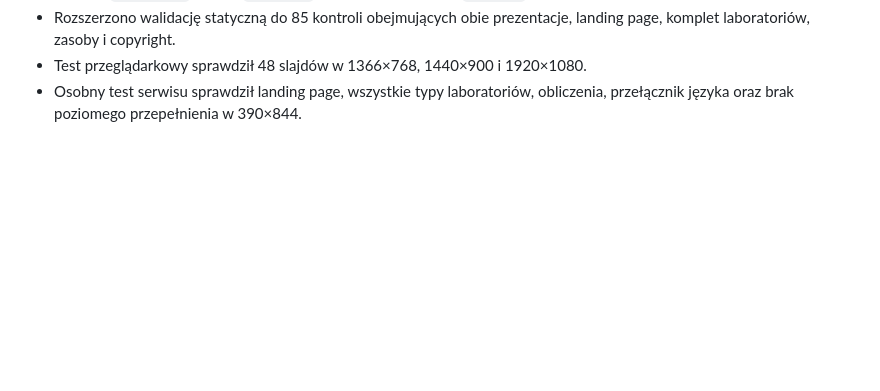
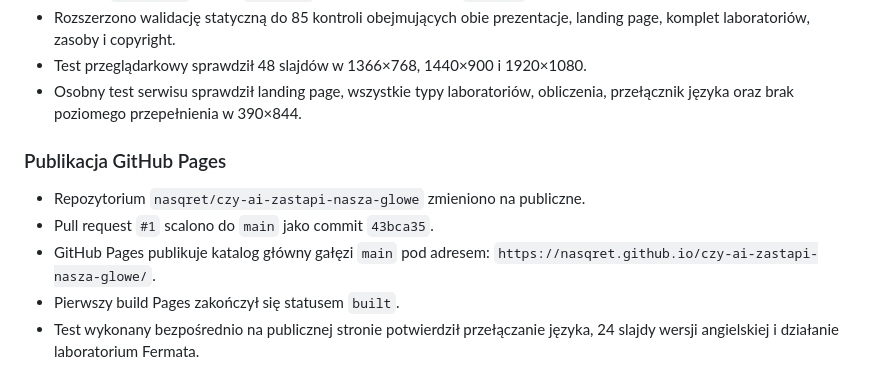
Before and after one commit to nasqret/czy-ai-zastapi-nasza-glowe, a Markdown page: LOG.md, the part around the change. Drawn GitHub-style; blank space fills up the shorter version.

Commit message:
Document GitHub Pages deployment

```diff
--- a/LOG.md
+++ b/LOG.md
@@ -129,3 +129,13 @@
 - Test przeglądarkowy sprawdził 48 slajdów w 1366×768, 1440×900 i 1920×1080.
 - Osobny test serwisu sprawdził landing page, wszystkie typy laboratoriów,
   obliczenia, przełącznik języka oraz brak poziomego przepełnienia w 390×844.
+
+### Publikacja GitHub Pages
+
+- Repozytorium `nasqret/czy-ai-zastapi-nasza-glowe` zmieniono na publiczne.
+- Pull request `#1` scalono do `main` jako commit `43bca35`.
+- GitHub Pages publikuje katalog główny gałęzi `main` pod adresem:
+  `https://nasqret.github.io/czy-ai-zastapi-nasza-glowe/`.
+- Pierwszy build Pages zakończył się statusem `built`.
+- Test wykonany bezpośrednio na publicznej stronie potwierdził przełączanie
+  języka, 24 slajdy wersji angielskiej i działanie laboratorium Fermata.
```
